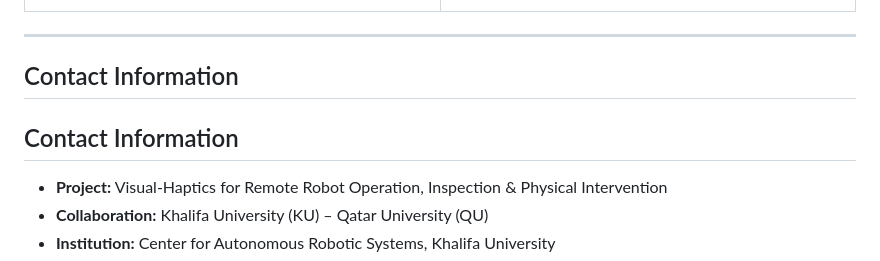
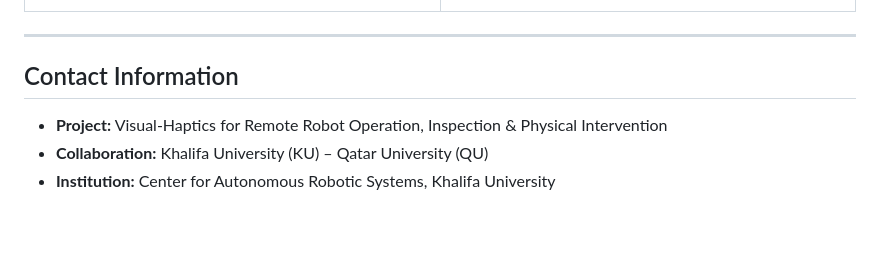
Before and after one commit to visualhaptics-kuqu/visualhaptics-kuqu.github.io, a Markdown page: README.md, the part around the change. Drawn GitHub-style; blank space fills up the shorter version.

```diff
--- a/README.md
+++ b/README.md
@@ -64,8 +64,6 @@ Validate the proposed framework on terrestrial and underwater robotic platforms,
 
 ## Contact Information
 
-## Contact Information
-
 - **Project:** Visual-Haptics for Remote Robot Operation, Inspection & Physical Intervention
 - **Collaboration:** Khalifa University (KU) – Qatar University (QU)
 - **Institution:** Center for Autonomous Robotic Systems, Khalifa University
```
